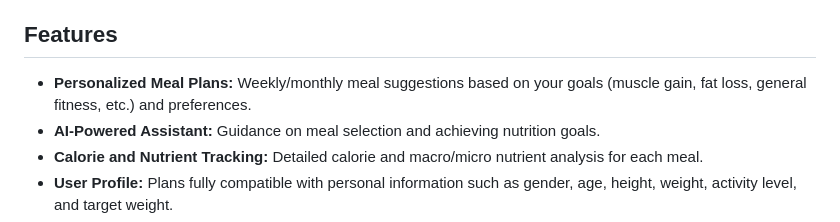
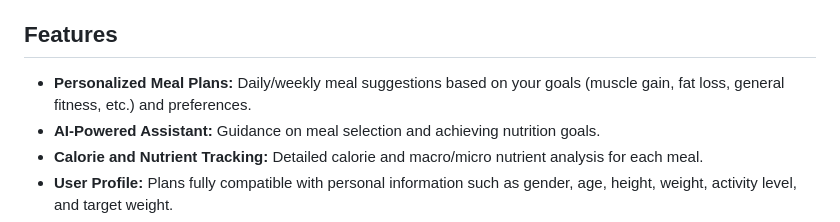
Before and after one commit to burcok/cookrange, a Markdown page: README.md, the part around the change printed below. Rendered like a GitHub page.

Commit message:
Update README.md to clarify meal plan frequency from weekly/monthly to daily/weekly and separate dependency installation commands for improved clarity.

```diff
--- a/README.md
+++ b/README.md
@@ -4,7 +4,7 @@ Cookrange is an innovative mobile application powered by artificial intelligence
 
 ## Features
 
-- **Personalized Meal Plans:** Weekly/monthly meal suggestions based on your goals (muscle gain, fat loss, general fitness, etc.) and preferences.
+- **Personalized Meal Plans:** Daily/weekly meal suggestions based on your goals (muscle gain, fat loss, general fitness, etc.) and preferences.
 - **AI-Powered Assistant:** Guidance on meal selection and achieving nutrition goals.
 - **Calorie and Nutrient Tracking:** Detailed calorie and macro/micro nutrient analysis for each meal.
 - **User Profile:** Plans fully compatible with personal information such as gender, age, height, weight, activity level, and target weight.
```
Also changed, not shown: other parts of README.md (+2 -1 lines).
